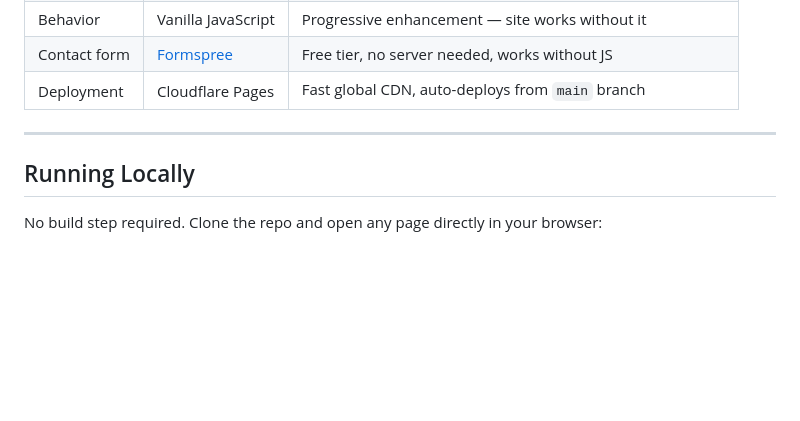
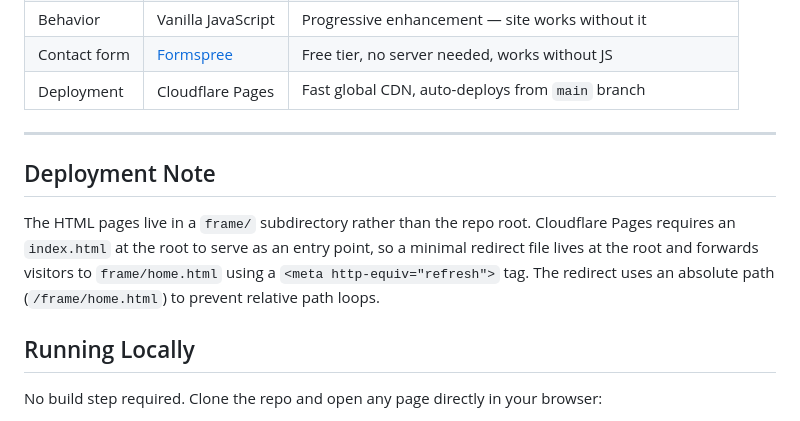
Before and after one commit to eden-elise/eden-portfolio, a Markdown page: docs/README.md, the part around the change. GitHub-like rendering; blank space fills up the shorter version.

Commit message:
fix: readme updated

```diff
--- a/docs/README.md
+++ b/docs/README.md
@@ -18,6 +18,10 @@ A personal portfolio site built with plain HTML, CSS, and vanilla JavaScript. No
 | Deployment | Cloudflare Pages | Fast global CDN, auto-deploys from `main` branch |
 
 ---
+
+## Deployment Note
+
+The HTML pages live in a `frame/` subdirectory rather than the repo root. Cloudflare Pages requires an `index.html` at the root to serve as an entry point, so a minimal redirect file lives at the root and forwards visitors to `frame/home.html` using a `<meta http-equiv="refresh">` tag. The redirect uses an absolute path (`/frame/home.html`) to prevent relative path loops.
 
 ## Running Locally
 
```
